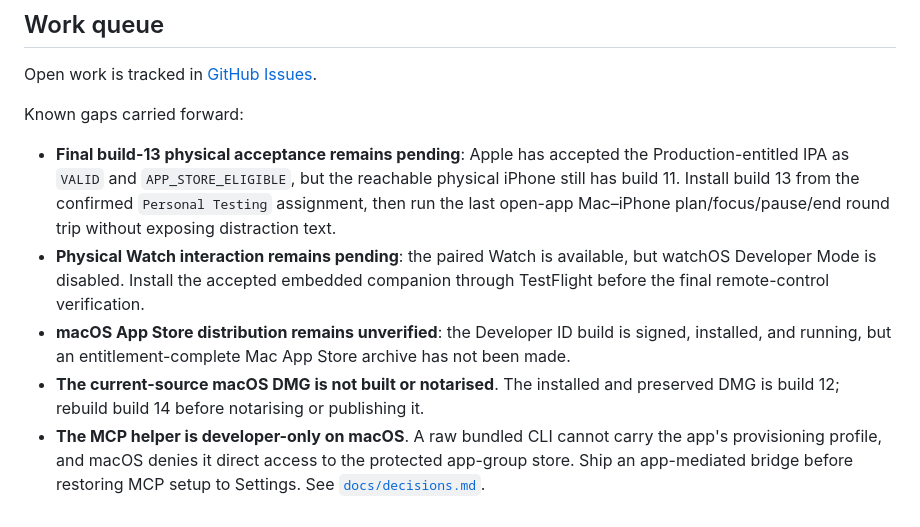
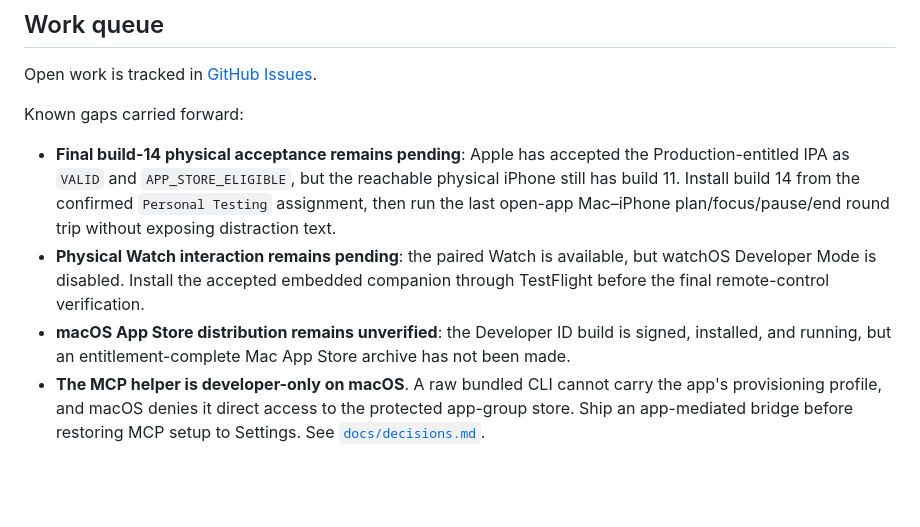
Before and after one commit to Significant-Hobbies/anchor, a Markdown page: PROJECT_STATUS.md, the part around one of its changes. GitHub-like rendering; blank space fills up the shorter version.

```diff
--- a/PROJECT_STATUS.md
+++ b/PROJECT_STATUS.md
@@ -308,9 +309,9 @@ Open work is tracked in
 
 Known gaps carried forward:
 
-- **Final build-13 physical acceptance remains pending**: Apple has accepted the
+- **Final build-14 physical acceptance remains pending**: Apple has accepted the
   Production-entitled IPA as `VALID` and `APP_STORE_ELIGIBLE`, but the reachable
-  physical iPhone still has build 11. Install build 13 from the confirmed
+  physical iPhone still has build 11. Install build 14 from the confirmed
   `Personal Testing` assignment, then run the last open-app Mac–iPhone
   plan/focus/pause/end round trip without exposing distraction text.
 - **Physical Watch interaction remains pending**: the paired Watch is available,
@@ -319,8 +320,6 @@ Known gaps carried forward:
 - **macOS App Store distribution remains unverified**: the Developer ID build is
   signed, installed, and running, but an entitlement-complete Mac App Store
   archive has not been made.
-- **The current-source macOS DMG is not built or notarised**. The installed and
-  preserved DMG is build 12; rebuild build 14 before notarising or publishing it.
 - **The MCP helper is developer-only on macOS**. A raw bundled CLI cannot carry
   the app's provisioning profile, and macOS denies it direct access to the
   protected app-group store. Ship an app-mediated bridge before restoring MCP
```
Also changed, not shown: other parts of PROJECT_STATUS.md (+23 -22 lines), docs/decisions.md (+7 -8 lines).
